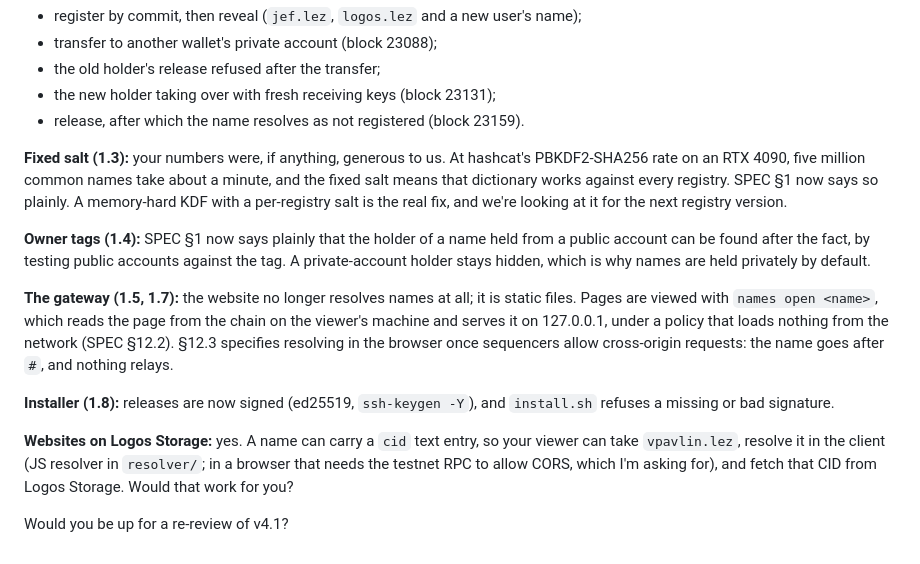
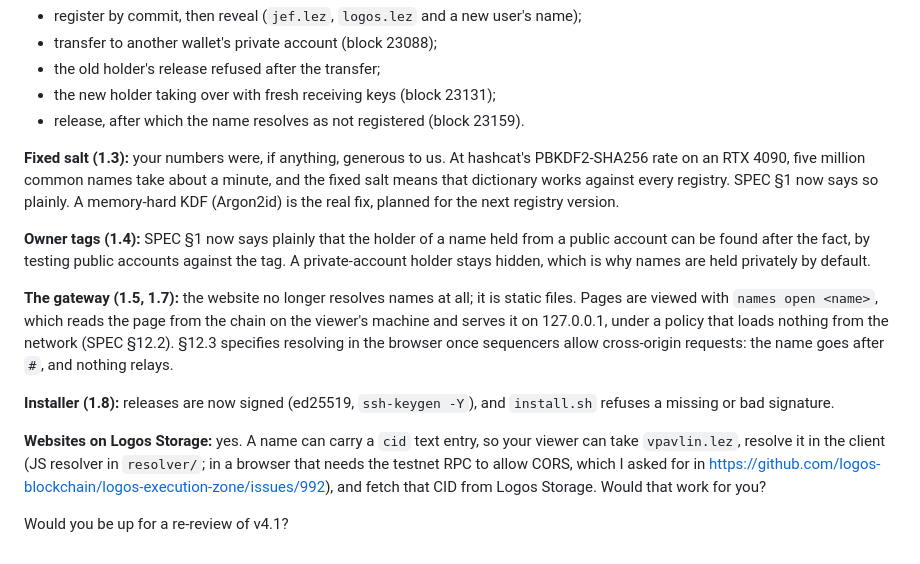
Before and after one commit to jefdiesel/logos-names, a Markdown page: docs/forum-reply-vpavlin.md, the part around the change. GitHub-like rendering.

Commit message:
docs: forum reply as posted
Co-Authored-By: Claude Opus 5.5 <noreply@anthropic.com>

```diff
--- a/docs/forum-reply-vpavlin.md
+++ b/docs/forum-reply-vpavlin.md
@@ -11,7 +11,7 @@ Thanks for the review, it was useful. Both blockers are fixed in registry v4.1,
 - the new holder taking over with fresh receiving keys (block 23131);
 - release, after which the name resolves as not registered (block 23159).
 
-**Fixed salt (1.3):** your numbers were, if anything, generous to us. At hashcat's PBKDF2-SHA256 rate on an RTX 4090, five million common names take about a minute, and the fixed salt means that dictionary works against every registry. SPEC §1 now says so plainly. A memory-hard KDF with a per-registry salt is the real fix, and we're looking at it for the next registry version.
+**Fixed salt (1.3):** your numbers were, if anything, generous to us. At hashcat's PBKDF2-SHA256 rate on an RTX 4090, five million common names take about a minute, and the fixed salt means that dictionary works against every registry. SPEC §1 now says so plainly. A memory-hard KDF (Argon2id) is the real fix, planned for the next registry version.
 
 **Owner tags (1.4):** SPEC §1 now says plainly that the holder of a name held from a public account can be found after the fact, by testing public accounts against the tag. A private-account holder stays hidden, which is why names are held privately by default.
 
@@ -19,6 +19,6 @@ Thanks for the review, it was useful. Both blockers are fixed in registry v4.1,
 
 **Installer (1.8):** releases are now signed (ed25519, `ssh-keygen -Y`), and `install.sh` refuses a missing or bad signature.
 
-**Websites on Logos Storage:** yes. A name can carry a `cid` text entry, so your viewer can take `vpavlin.lez`, resolve it in the client (JS resolver in `resolver/`; in a browser that needs the testnet RPC to allow CORS, which I'm asking for), and fetch that CID from Logos Storage. Would that work for you?
+**Websites on Logos Storage:** yes. A name can carry a `cid` text entry, so your viewer can take `vpavlin.lez`, resolve it in the client (JS resolver in `resolver/`; in a browser that needs the testnet RPC to allow CORS, which I asked for in https://github.com/logos-blockchain/logos-execution-zone/issues/992), and fetch that CID from Logos Storage. Would that work for you?
 
 Would you be up for a re-review of v4.1?
```
